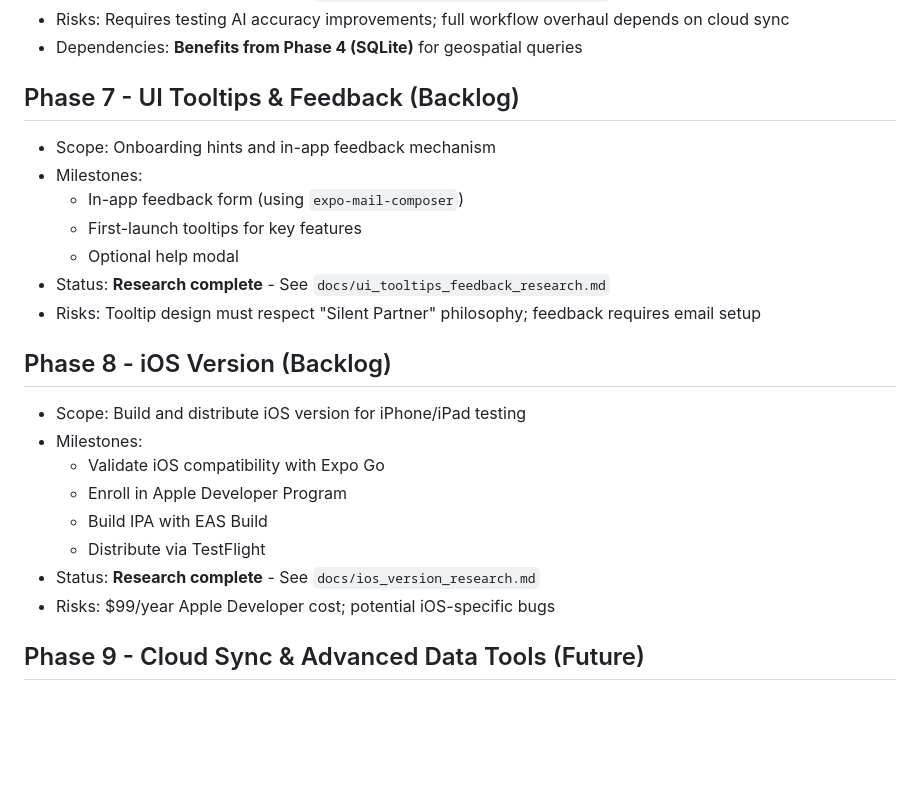
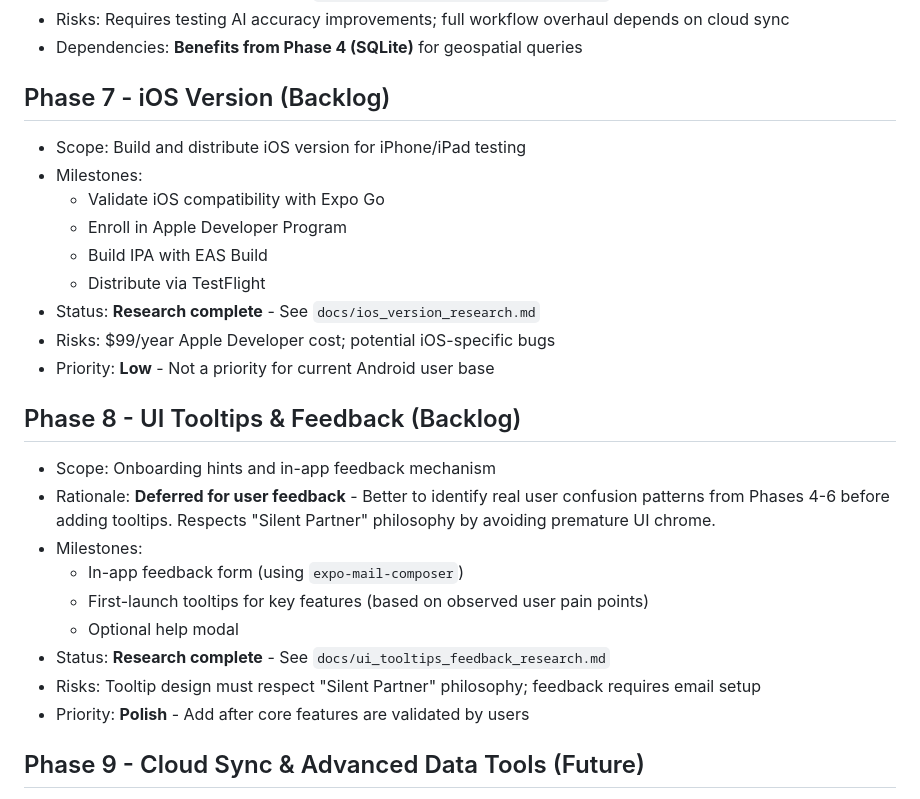
Before and after one commit to grahamton/ocal, a Markdown page: ROADMAP.md, the part around the change. Drawn GitHub-style; blank space fills up the shorter version.

Commit message:
Defer UI Tooltips to Phase 8, mark iOS as low priority

```diff
--- a/ROADMAP.md
+++ b/ROADMAP.md
@@ -81,17 +81,7 @@ Context: Beach Mode, tools-not-toys, silent partner. Primary user is a non-techn
 - Risks: Requires testing AI accuracy improvements; full workflow overhaul depends on cloud sync
 - Dependencies: **Benefits from Phase 4 (SQLite)** for geospatial queries
 
-## Phase 7 - UI Tooltips & Feedback (Backlog)
-
-- Scope: Onboarding hints and in-app feedback mechanism
-- Milestones:
-  - In-app feedback form (using `expo-mail-composer`)
-  - First-launch tooltips for key features
-  - Optional help modal
-- Status: **Research complete** - See `docs/ui_tooltips_feedback_research.md`
-- Risks: Tooltip design must respect "Silent Partner" philosophy; feedback requires email setup
-
-## Phase 8 - iOS Version (Backlog)
+## Phase 7 - iOS Version (Backlog)
 
 - Scope: Build and distribute iOS version for iPhone/iPad testing
 - Milestones:
@@ -101,6 +91,19 @@ Context: Beach Mode, tools-not-toys, silent partner. Primary user is a non-techn
   - Distribute via TestFlight
 - Status: **Research complete** - See `docs/ios_version_research.md`
 - Risks: $99/year Apple Developer cost; potential iOS-specific bugs
+- Priority: **Low** - Not a priority for current Android user base
+
+## Phase 8 - UI Tooltips & Feedback (Backlog)
+
+- Scope: Onboarding hints and in-app feedback mechanism
+- Rationale: **Deferred for user feedback** - Better to identify real user confusion patterns from Phases 4-6 before adding tooltips. Respects "Silent Partner" philosophy by avoiding premature UI chrome.
+- Milestones:
+  - In-app feedback form (using `expo-mail-composer`)
+  - First-launch tooltips for key features (based on observed user pain points)
+  - Optional help modal
+- Status: **Research complete** - See `docs/ui_tooltips_feedback_research.md`
+- Risks: Tooltip design must respect "Silent Partner" philosophy; feedback requires email setup
+- Priority: **Polish** - Add after core features are validated by users
 
 ## Phase 9 - Cloud Sync & Advanced Data Tools (Future)
 
```
